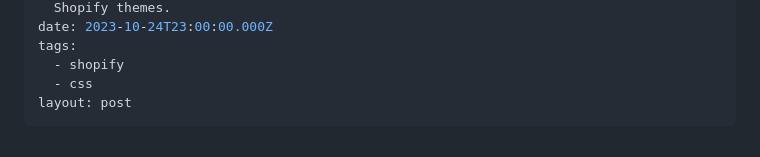
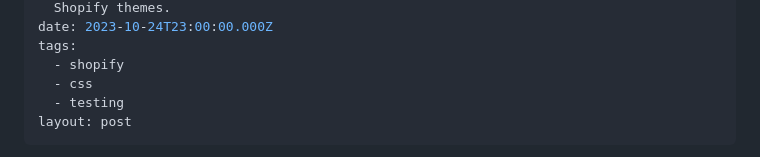
Before and after one commit to mikenewbuild/mikefallows, a Markdown page: posts/optimising-css-minification-in-liquid.md, the part around the change. GitHub-like rendering.

Commit message:
Update tags

```diff
--- a/posts/optimising-css-minification-in-liquid.md
+++ b/posts/optimising-css-minification-in-liquid.md
@@ -8,6 +8,7 @@ date: 2023-10-24T23:00:00.000Z
 tags:
   - shopify
   - css
+  - testing
 layout: post
 ---
 
```
